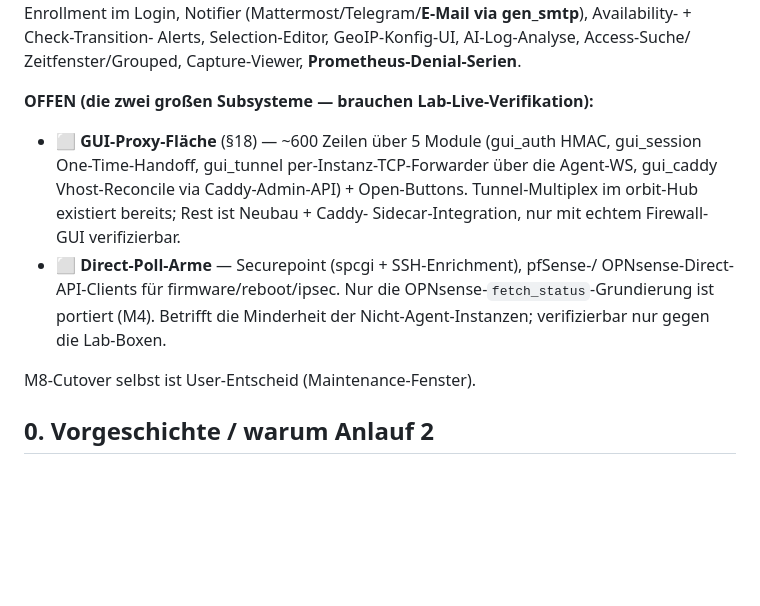
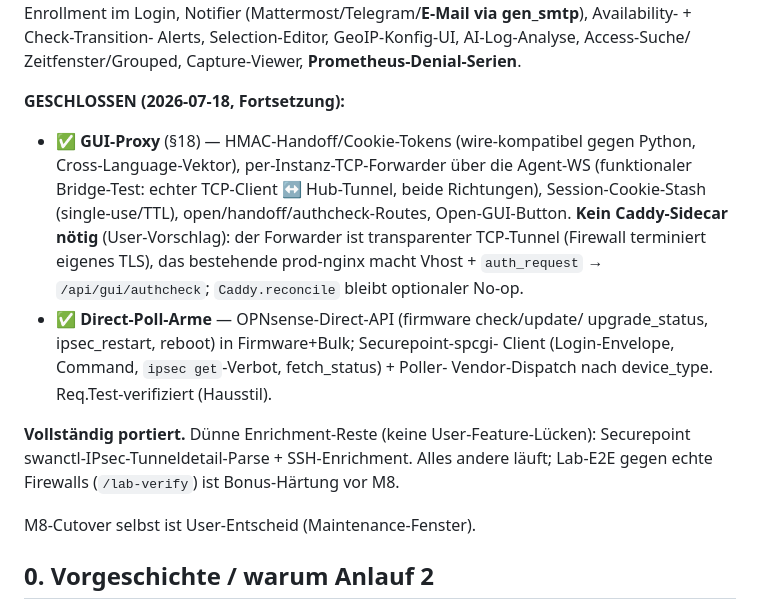
Before and after one commit to styliteag/dashboard, a Markdown page: docs/elixir-liveview-rewrite.md, the part around the change. Rendered like a GitHub page; blank space fills up the shorter version.

Commit message:
docs(orbit): §14 parity closed — gui proxy + direct-poll arms done
Marks the GUI proxy (HMAC tokens, TCP forwarder, session stash, routes,
button; no Caddy sidecar per the transparent-tunnel design) and the
direct-poll arms (OPNsense direct API, Securepoint spcgi + poller vendor
dispatch) as closed. Only thin enrichment remains (securepoint swanctl
IPsec detail + SSH), which are not user-facing feature gaps.

```diff
--- a/docs/elixir-liveview-rewrite.md
+++ b/docs/elixir-liveview-rewrite.md
@@ -19,16 +19,23 @@ Scoping), Passwort-Selfservice, TOTP-Enrollment im Login, Notifier
 Alerts, Selection-Editor, GeoIP-Konfig-UI, AI-Log-Analyse, Access-Suche/
 Zeitfenster/Grouped, Capture-Viewer, **Prometheus-Denial-Serien**.
 
-**OFFEN (die zwei großen Subsysteme — brauchen Lab-Live-Verifikation):**
-- ⬜ **GUI-Proxy-Fläche** (§18) — ~600 Zeilen über 5 Module (gui_auth HMAC,
-  gui_session One-Time-Handoff, gui_tunnel per-Instanz-TCP-Forwarder über die
-  Agent-WS, gui_caddy Vhost-Reconcile via Caddy-Admin-API) + Open-Buttons.
-  Tunnel-Multiplex im orbit-Hub existiert bereits; Rest ist Neubau + Caddy-
-  Sidecar-Integration, nur mit echtem Firewall-GUI verifizierbar.
-- ⬜ **Direct-Poll-Arme** — Securepoint (spcgi + SSH-Enrichment), pfSense-/
-  OPNsense-Direct-API-Clients für firmware/reboot/ipsec. Nur die
-  OPNsense-`fetch_status`-Grundierung ist portiert (M4). Betrifft die
-  Minderheit der Nicht-Agent-Instanzen; verifizierbar nur gegen die Lab-Boxen.
+**GESCHLOSSEN (2026-07-18, Fortsetzung):**
+- ✅ **GUI-Proxy** (§18) — HMAC-Handoff/Cookie-Tokens (wire-kompatibel gegen
+  Python, Cross-Language-Vektor), per-Instanz-TCP-Forwarder über die Agent-WS
+  (funktionaler Bridge-Test: echter TCP-Client ↔ Hub-Tunnel, beide Richtungen),
+  Session-Cookie-Stash (single-use/TTL), open/handoff/authcheck-Routes,
+  Open-GUI-Button. **Kein Caddy-Sidecar nötig** (User-Vorschlag): der Forwarder
+  ist transparenter TCP-Tunnel (Firewall terminiert eigenes TLS), das bestehende
+  prod-nginx macht Vhost + `auth_request` → `/api/gui/authcheck`; `Caddy.reconcile`
+  bleibt optionaler No-op.
+- ✅ **Direct-Poll-Arme** — OPNsense-Direct-API (firmware check/update/
+  upgrade_status, ipsec_restart, reboot) in Firmware+Bulk; Securepoint-spcgi-
+  Client (Login-Envelope, Command, `ipsec get`-Verbot, fetch_status) + Poller-
+  Vendor-Dispatch nach device_type. Req.Test-verifiziert (Hausstil).
+
+**Vollständig portiert.** Dünne Enrichment-Reste (keine User-Feature-Lücken):
+Securepoint swanctl-IPsec-Tunneldetail-Parse + SSH-Enrichment. Alles andere
+läuft; Lab-E2E gegen echte Firewalls (`/lab-verify`) ist Bonus-Härtung vor M8.
 
 M8-Cutover selbst ist User-Entscheid (Maintenance-Fenster).
 
```
